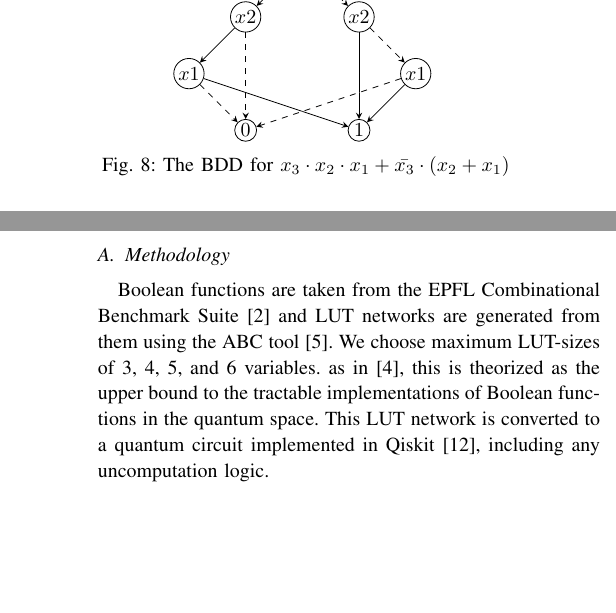
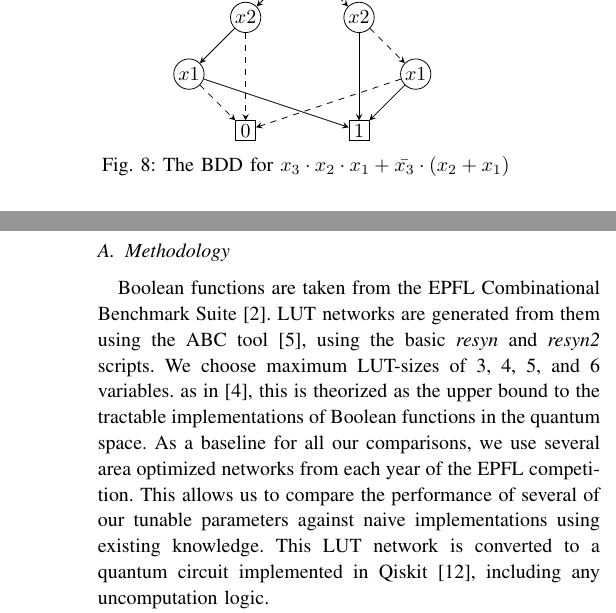
Before and after one commit to ritsu-NGC/LUT_RTOF, a LaTeX paper (doc/iccad_2023/main.tex, which reads doc/iccad_2023/Exp.tex, doc/iccad_2023/img/fig-ex-bdd.tex): two parts of the columns of pages 4 and 7 of 8, joined at a grey line, cut so that both start at the same text, the shorter picture padded with empty space. Compiled offline with pdfLaTeX.

Commit message:
ICCAD修正済み

```diff
--- a/doc/iccad_2023/Exp.tex
+++ b/doc/iccad_2023/Exp.tex
@@ -28,7 +28,7 @@
 \label{Sec:exp}
 \subsection{Methodology}
 
-Boolean functions are taken from the EPFL Combinational Benchmark Suite~\cite{bib-epfl} and LUT networks are generated from them using the ABC tool~\cite{bib-abc}. We choose maximum LUT-sizes of 3, 4, 5, and 6 variables. as in~\cite{bib-barenco-elementary}, this is theorized as the upper bound to the tractable implementations of Boolean functions in the quantum space. This LUT network is converted to a quantum circuit implemented in Qiskit~\cite{bib-qiskit}, including any uncomputation logic.
+Boolean functions are taken from the EPFL Combinational Benchmark Suite~\cite{bib-epfl}. LUT networks are generated from them using the ABC tool~\cite{bib-abc}, using the basic \emph{resyn} and \emph{resyn2} scripts. We choose maximum LUT-sizes of 3, 4, 5, and 6 variables. as in~\cite{bib-barenco-elementary}, this is theorized as the upper bound to the tractable implementations of Boolean functions in the quantum space. As a baseline for all our comparisons, we use several area optimized networks from each year of the EPFL competition. This allows us to compare the performance of several of our tunable parameters against naive implementations using existing knowledge. This LUT network is converted to a quantum circuit implemented in Qiskit~\cite{bib-qiskit}, including any uncomputation logic.
 
 The Shannon Decomposition algorithm uses the Tulip Control BDD library~\cite{bib-tulip-dd} to implement its Boolean functions, as well as reorder the variables for optimality (reordering is done using Rudell's Sifting Algorithm~\cite{bib-rudell}). Any exact (non-relative phase) synthesis of Boolean functions is conducted using Qiskit's ClassicalFunction functionality, which uses the ESOP-based PKRM algorithm~\cite{bib-pkrm}.
 
--- a/doc/iccad_2023/img/fig-ex-bdd.tex
+++ b/doc/iccad_2023/img/fig-ex-bdd.tex
@@ -44,13 +57,13 @@
 
 \tikz{
 
-  \node (root)   at (7,3) {$x3$};
-  \node (x3)     at (6,2) {$x2$};
-  \node (nx3)    at (8,2) {$x2$};
-  \node (x3x2)   at (5,1) {$x1$};
-  \node (nx3nx2) at (9,1) {$x1$};
-  \node (out0)   at (6,0) {$0$};
-  \node (out1)   at (8,0) {$1$};
+  \node[c] (root)   at (7,3) {$x3$};
+  \node[c] (x3)     at (6,2) {$x2$};
+  \node[c] (nx3)    at (8,2) {$x2$};
+  \node[c] (x3x2)   at (5,1) {$x1$};
+  \node[c] (nx3nx2) at (9,1) {$x1$};
+  \node[r] (out0)   at (6,0) {$0$};
+  \node[r] (out1)   at (8,0) {$1$};
 
   \path (root) edge (x3);
   \path[dashed] (root) edge (nx3);
```
Also changed, not shown: doc/iccad_2023/Concl.tex (+1 -1 lines), doc/iccad_2023/Intro.tex (+1 -1 lines), doc/iccad_2023/Pro.tex (+6 -5 lines), doc/iccad_2023/img/fig-f-dot-g-in.tex (+5 -5 lines), doc/iccad_2023/main.tex (+1 -1 lines), doc/iccad_2023/img/fig-ex-bdd.tex (15 more changed lines).
